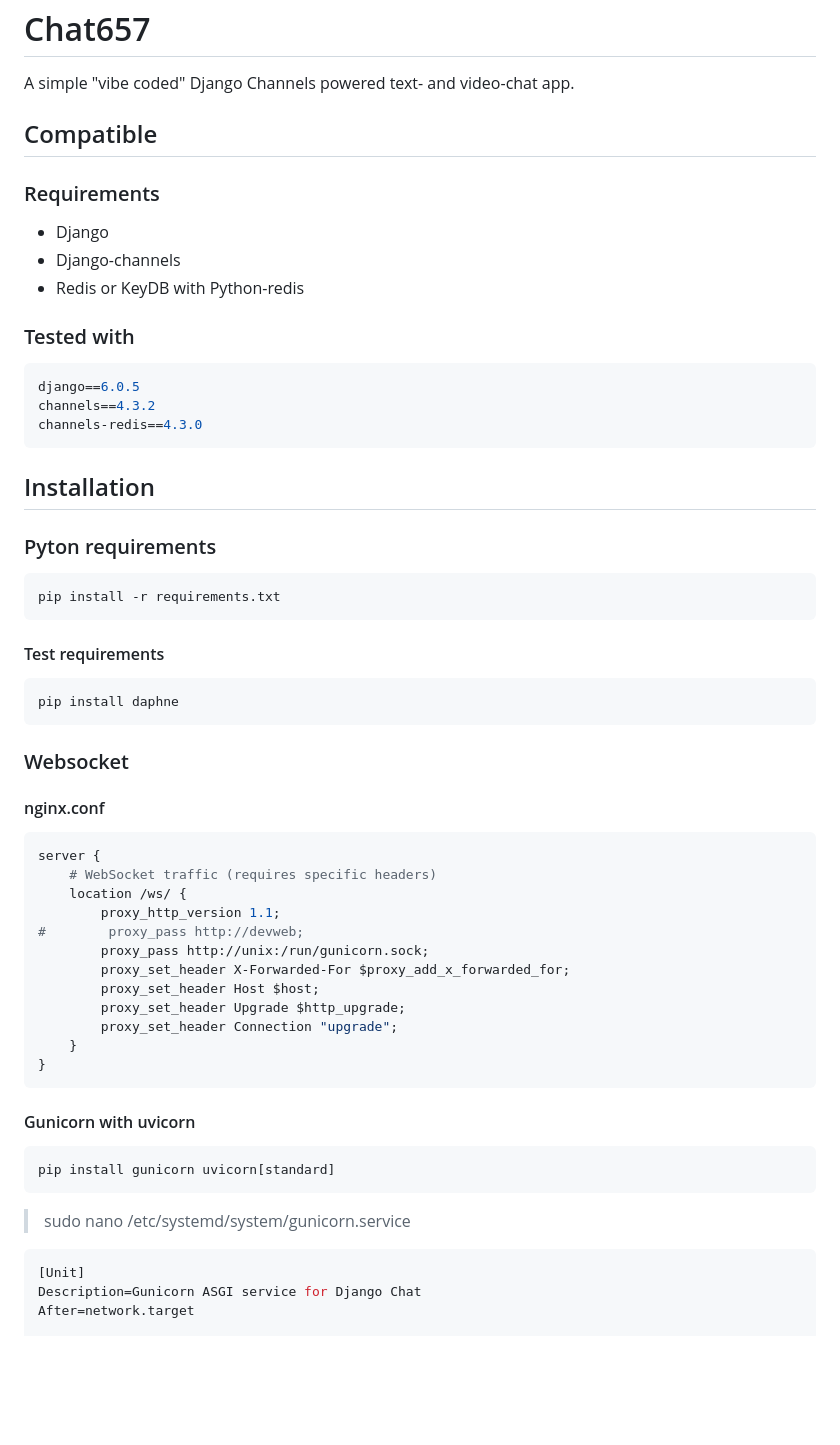
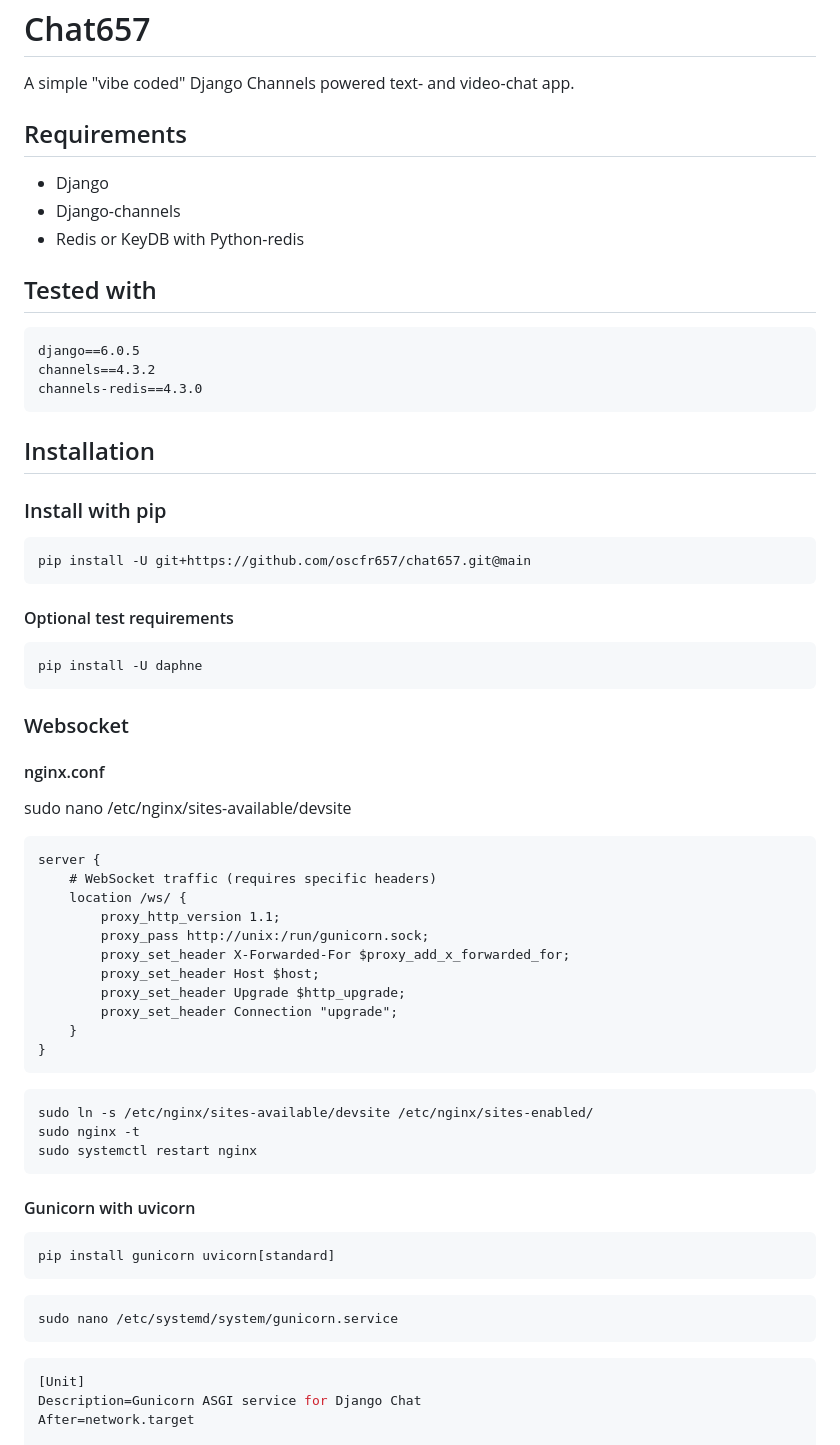
Before and after one commit to oscfr657/chat657, a Markdown page: README.md, the part around one of its changes. Drawn GitHub-style; blank space fills up the shorter version.

````diff
--- a/README.md
+++ b/README.md
@@ -2,17 +2,15 @@
 
 A simple "vibe coded" Django Channels powered text- and video-chat app.
 
-## Compatible ##
-
-### Requirements ###
+## Requirements ##
 
 * Django
 * Django-channels
 * Redis or KeyDB with Python-redis
 
-### Tested with ###
+## Tested with ##
 
-``` Python
+```
 django==6.0.5
 channels==4.3.2
 channels-redis==4.3.0
@@ -20,28 +18,29 @@ channels-redis==4.3.0
 
 ## Installation ###
 
-### Pyton requirements ###
+### Install with pip ###
 
-``` Python
-pip install -r requirements.txt
+``` bash
+pip install -U git+https://github.com/oscfr657/chat657.git@main
 ```
 
-#### Test requirements ####
+#### Optional test requirements ####
 
-``` Python
-pip install daphne
+``` bash
+pip install -U daphne
 ```
 
 ### Websocket ###
 
 #### nginx.conf ###
 
-``` ini
+sudo nano /etc/nginx/sites-available/devsite
+
+```
 server {
     # WebSocket traffic (requires specific headers)
     location /ws/ {
         proxy_http_version 1.1;
-#        proxy_pass http://devweb;
         proxy_pass http://unix:/run/gunicorn.sock;
         proxy_set_header X-Forwarded-For $proxy_add_x_forwarded_for;
         proxy_set_header Host $host;
@@ -51,13 +50,21 @@ server {
 }
 ```
 
+``` bash
+sudo ln -s /etc/nginx/sites-available/devsite /etc/nginx/sites-enabled/
+sudo nginx -t
+sudo systemctl restart nginx
+```
+
 #### Gunicorn with uvicorn ####
 
-``` Python
+``` bash
 pip install gunicorn uvicorn[standard]
 ```
 
-> sudo nano /etc/systemd/system/gunicorn.service
+``` bash
+sudo nano /etc/systemd/system/gunicorn.service
+```
 
 ``` ini
 [Unit]
````
Also changed, not shown: other parts of README.md (+32 -15 lines).
